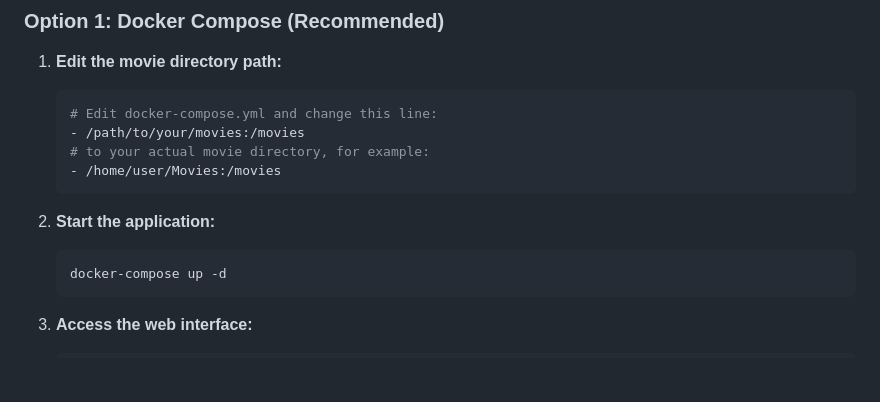
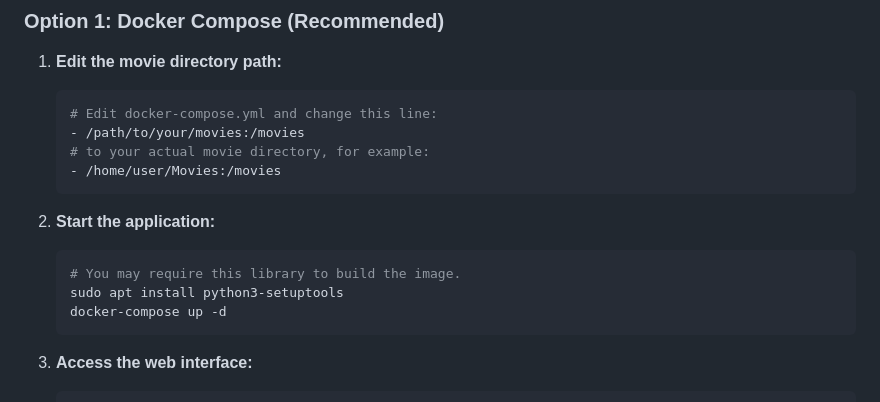
Before and after one commit to ottago/disk-extractor, a Markdown page: README.md, the part around the change. GitHub-like rendering; blank space fills up the shorter version.

Commit message:
Updating readme for required dependency to build the container.

````diff
--- a/README.md
+++ b/README.md
@@ -25,6 +25,8 @@ A web-based application for managing movie metadata stored alongside .img movie
 
 2. **Start the application:**
    ```bash
+   # You may require this library to build the image.
+   sudo apt install python3-setuptools
    docker-compose up -d
    ```
 
````
